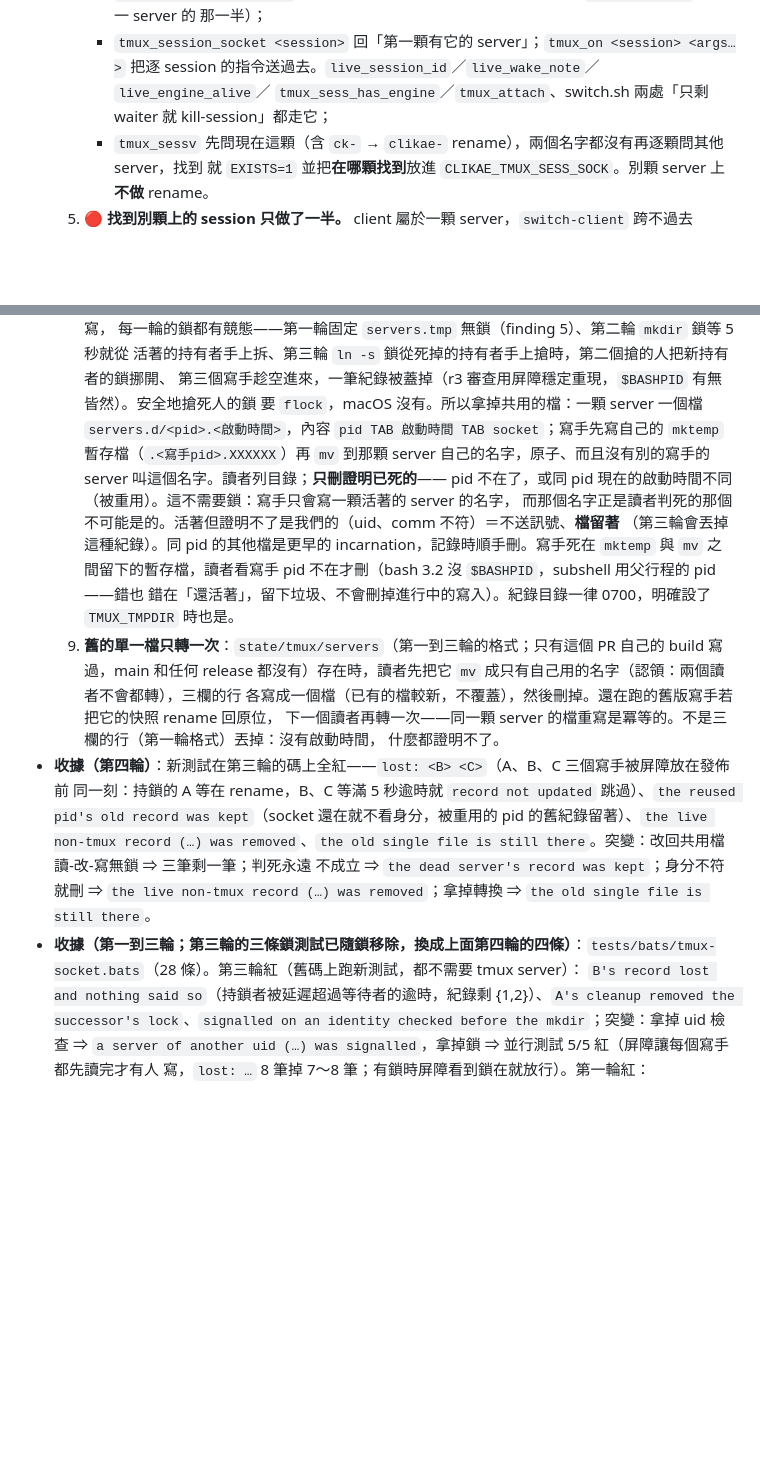
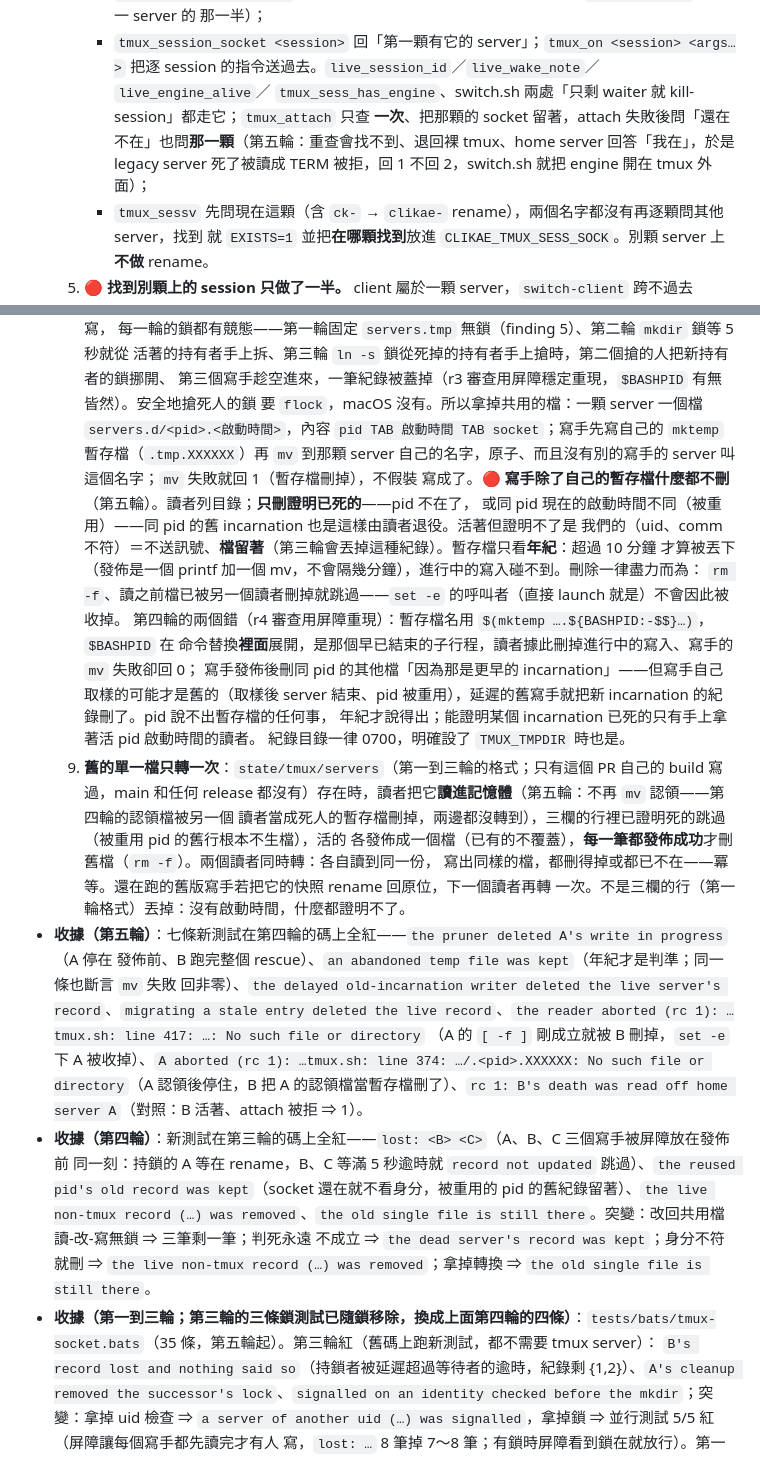
Before and after one commit to CVERInc/clikae, a Markdown page: docs/DESIGN-tmux.md, 2 parts joined by grey strips. Drawn GitHub-style; blank space fills up the shorter version.

Commit message:
docs(tmux): Rule 13 round 5 — a writer deletes only its own temp, temp files pruned by age, migration read not claimed, attach failure read off its own server (#176)
Co-Authored-By: Claude Opus 5.5 <noreply@anthropic.com>

```diff
--- a/docs/DESIGN-tmux.md
+++ b/docs/DESIGN-tmux.md
@@ -889,7 +889,10 @@ ok 2 called from inside tmux, switch moves the client instead of nesting
        那一半）；
      - `tmux_session_socket <session>` 回「第一顆有它的 server」；`tmux_on <session> <args…>` 把逐
        session 的指令送過去。`live_session_id`／`live_wake_note`／`live_engine_alive`／
-       `tmux_sess_has_engine`／`tmux_attach`、switch.sh 兩處「只剩 waiter 就 kill-session」都走它；
+       `tmux_sess_has_engine`、switch.sh 兩處「只剩 waiter 就 kill-session」都走它；`tmux_attach` 只查
+       **一次**、把那顆的 socket 留著，attach 失敗後問「還在不在」也問**那一顆**（第五輪：重查會找不到、退回裸
+       tmux、home server 回答「我在」，於是 legacy server 死了被讀成 TERM 被拒，回 1 不回 2，switch.sh 就把
+       engine 開在 tmux 外面）；
      - `tmux_sessv` 先問現在這顆（含 `ck-` → `clikae-` rename），兩個名字都沒有再逐顆問其他 server，找到
        就 `EXISTS=1` 並把**在哪顆找到**放進 `CLIKAE_TMUX_SESS_SOCK`。別顆 server 上**不做** rename。
   5. 🔴 **找到別顆上的 session 只做了一半。** client 屬於一顆 server，`switch-client` 跨不過去（finding 3：
@@ -918,25 +921,39 @@ ok 2 called from inside tmux, switch moves the client instead of nesting
      活著的持有者手上拆、第三輪 `ln -s` 鎖從死掉的持有者手上搶時，第二個搶的人把新持有者的鎖挪開、
      第三個寫手趁空進來，一筆紀錄被蓋掉（r3 審查用屏障穩定重現，`$BASHPID` 有無皆然）。安全地搶死人的鎖
      要 `flock`，macOS 沒有。所以拿掉共用的檔：一顆 server 一個檔 `servers.d/<pid>.<啟動時間>`，內容
-     `pid TAB 啟動時間 TAB socket`；寫手先寫自己的 `mktemp` 暫存檔（`.<寫手pid>.XXXXXX`）再 `mv` 到那顆
-     server 自己的名字，原子、而且沒有別的寫手的 server 叫這個名字。讀者列目錄；**只刪證明已死的**——
-     pid 不在了，或同 pid 現在的啟動時間不同（被重用）。這不需要鎖：寫手只會寫一顆活著的 server 的名字，
-     而那個名字正是讀者判死的那個不可能是的。活著但證明不了是我們的（uid、comm 不符）＝不送訊號、**檔留著**
-     （第三輪會丟掉這種紀錄）。同 pid 的其他檔是更早的 incarnation，記錄時順手刪。寫手死在 `mktemp` 與 `mv`
-     之間留下的暫存檔，讀者看寫手 pid 不在才刪（bash 3.2 沒 `$BASHPID`，subshell 用父行程的 pid——錯也
-     錯在「還活著」，留下垃圾、不會刪掉進行中的寫入）。紀錄目錄一律 0700，明確設了 `TMUX_TMPDIR` 時也是。
+     `pid TAB 啟動時間 TAB socket`；寫手先寫自己的 `mktemp` 暫存檔（`.tmp.XXXXXX`）再 `mv` 到那顆
+     server 自己的名字，原子、而且沒有別的寫手的 server 叫這個名字；`mv` 失敗就回 1（暫存檔刪掉），不假裝
+     寫成了。🔴 **寫手除了自己的暫存檔什麼都不刪**（第五輪）。讀者列目錄；**只刪證明已死的**——pid 不在了，
+     或同 pid 現在的啟動時間不同（被重用）——同 pid 的舊 incarnation 也是這樣由讀者退役。活著但證明不了是
+     我們的（uid、comm 不符）＝不送訊號、**檔留著**（第三輪會丟掉這種紀錄）。暫存檔只看**年紀**：超過 10 分鐘
+     才算被丟下（發佈是一個 printf 加一個 mv，不會隔幾分鐘），進行中的寫入碰不到。刪除一律盡力而為：
+     `rm -f`、讀之前檔已被另一個讀者刪掉就跳過——`set -e` 的呼叫者（直接 launch 就是）不會因此被收掉。
+     第四輪的兩個錯（r4 審查用屏障重現）：暫存檔名用 `$(mktemp ….${BASHPID:-$$}…)`，`$BASHPID` 在
+     命令替換**裡面**展開，是那個早已結束的子行程，讀者據此刪掉進行中的寫入、寫手的 `mv` 失敗卻回 0；
+     寫手發佈後刪同 pid 的其他檔「因為那是更早的 incarnation」——但寫手自己取樣的可能才是舊的（取樣後
+     server 結束、pid 被重用），延遲的舊寫手就把新 incarnation 的紀錄刪了。pid 說不出暫存檔的任何事，
+     年紀才說得出；能證明某個 incarnation 已死的只有手上拿著活 pid 啟動時間的讀者。
+     紀錄目錄一律 0700，明確設了 `TMUX_TMPDIR` 時也是。
   9. **舊的單一檔只轉一次**：`state/tmux/servers`（第一到三輪的格式；只有這個 PR 自己的 build 寫過，main
-     和任何 release 都沒有）存在時，讀者先把它 `mv` 成只有自己用的名字（認領：兩個讀者不會都轉），三欄的行
-     各寫成一個檔（已有的檔較新，不覆蓋），然後刪掉。還在跑的舊版寫手若把它的快照 rename 回原位，
-     下一個讀者再轉一次——同一顆 server 的檔重寫是冪等的。不是三欄的行（第一輪格式）丟掉：沒有啟動時間，
-     什麼都證明不了。
+     和任何 release 都沒有）存在時，讀者把它**讀進記憶體**（第五輪：不再 `mv` 認領——第四輪的認領檔被另一個
+     讀者當成死人的暫存檔刪掉，兩邊都沒轉到），三欄的行裡已證明死的跳過（被重用 pid 的舊行根本不生檔），活的
+     各發佈成一個檔（已有的不覆蓋），**每一筆都發佈成功**才刪舊檔（`rm -f`）。兩個讀者同時轉：各自讀到同一份，
+     寫出同樣的檔，都刪得掉或都已不在——冪等。還在跑的舊版寫手若把它的快照 rename 回原位，下一個讀者再轉
+     一次。不是三欄的行（第一輪格式）丟掉：沒有啟動時間，什麼都證明不了。
+- **收據（第五輪）**：七條新測試在第四輪的碼上全紅——`the pruner deleted A's write in progress`（A 停在
+  發佈前、B 跑完整個 rescue）、`an abandoned temp file was kept`（年紀才是判準；同一條也斷言 `mv` 失敗
+  回非零）、`the delayed old-incarnation writer deleted the live server's record`、`migrating a stale entry
+  deleted the live record`、`the reader aborted (rc 1): …tmux.sh: line 417: …: No such file or directory`
+  （A 的 `[ -f ]` 剛成立就被 B 刪掉，`set -e` 下 A 被收掉）、`A aborted (rc 1): …tmux.sh: line 374:
+  …/.<pid>.XXXXXX: No such file or directory`（A 認領後停住，B 把 A 的認領檔當暫存檔刪了）、`rc 1: B's
+  death was read off home server A`（對照：B 活著、attach 被拒 ⇒ 1）。
 - **收據（第四輪）**：新測試在第三輪的碼上全紅——`lost: <B> <C>`（A、B、C 三個寫手被屏障放在發佈前
   同一刻：持鎖的 A 等在 rename，B、C 等滿 5 秒逾時就 `record not updated` 跳過）、`the reused pid's old
   record was kept`（socket 還在就不看身分，被重用的 pid 的舊紀錄留著）、`the live non-tmux record (…) was
   removed`、`the old single file is still there`。突變：改回共用檔讀-改-寫無鎖 ⇒ 三筆剩一筆；判死永遠
   不成立 ⇒ `the dead server's record was kept`；身分不符就刪 ⇒ `the live non-tmux record (…) was
   removed`；拿掉轉換 ⇒ `the old single file is still there`。
-- **收據（第一到三輪；第三輪的三條鎖測試已隨鎖移除，換成上面第四輪的四條）**：`tests/bats/tmux-socket.bats`（28 條）。第三輪紅（舊碼上跑新測試，都不需要 tmux server）：
+- **收據（第一到三輪；第三輪的三條鎖測試已隨鎖移除，換成上面第四輪的四條）**：`tests/bats/tmux-socket.bats`（35 條，第五輪起）。第三輪紅（舊碼上跑新測試，都不需要 tmux server）：
   `B's record lost and nothing said so`（持鎖者被延遲超過等待者的逾時，紀錄剩 {1,2}）、`A's cleanup
   removed the successor's lock`、`signalled on an identity checked before the mkdir`；突變：拿掉 uid 檢查
   ⇒ `a server of another uid (…) was signalled`，拿掉鎖 ⇒ 並行測試 5/5 紅（屏障讓每個寫手都先讀完才有人
```
